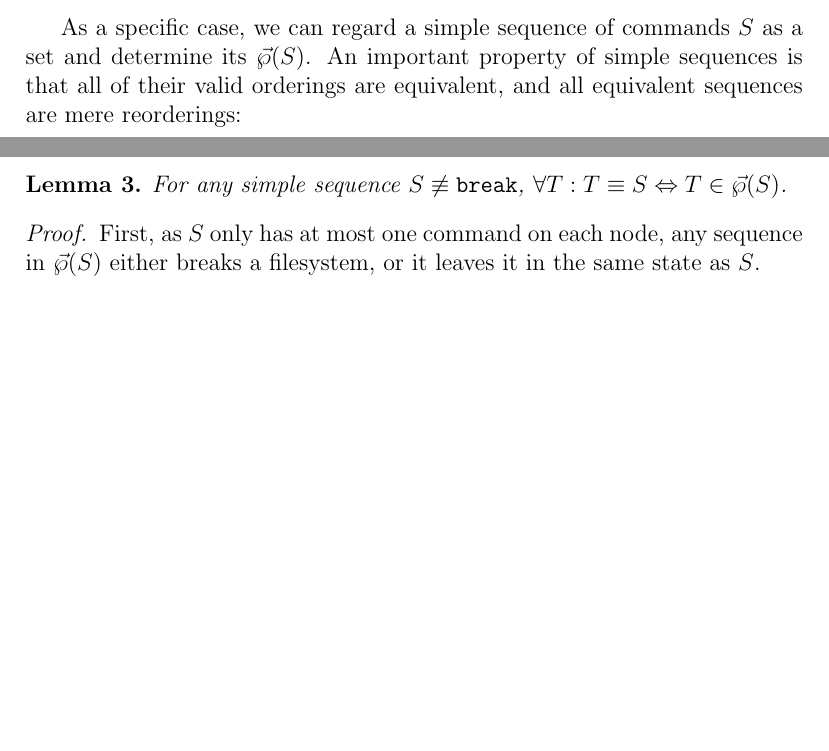
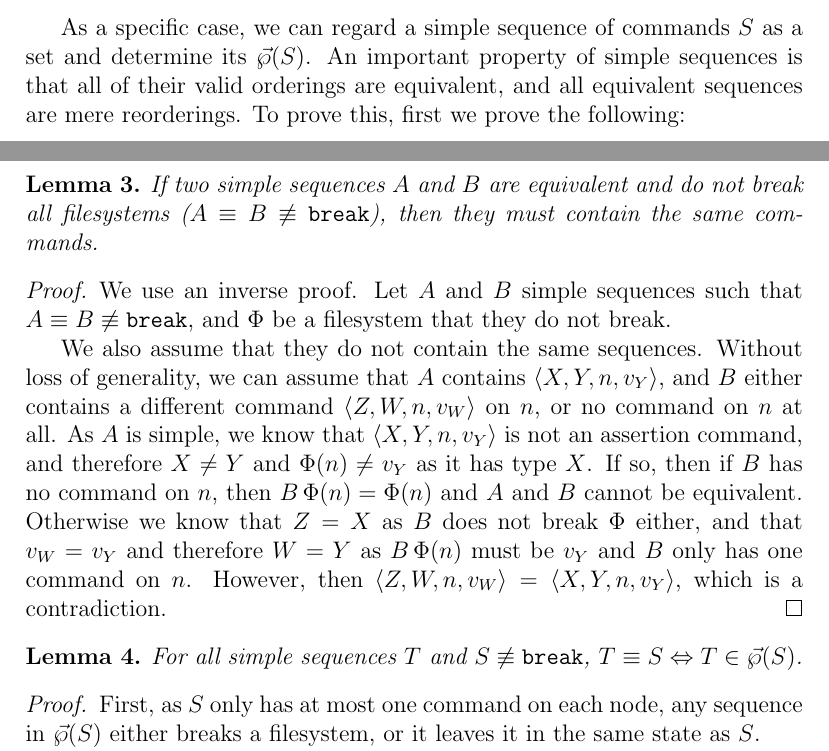
Before and after one commit to csirmaz/AlgebraicSyncPaper, a LaTeX paper (2015/paper.tex, which reads 2015/ordering.tex): two parts of pages 15 and 16 of 34, joined at a grey line, cut so that both start at the same text, the shorter picture padded with empty space. Compiled offline with pdfLaTeX.

Commit message:
Completed proof for equivalence is reordering

```diff
--- a/2015/ordering.tex
+++ b/2015/ordering.tex
@@ -116,11 +116,37 @@ As a specific case, we can regard a simple sequence of commands $S$
 as a set and determine its $\orderset{S}$.
 An important property of simple sequences is that
 all of their valid orderings are equivalent,
-and all equivalent sequences are mere reorderings:
+and all equivalent sequences are mere reorderings.
+To prove this, first we prove the following:
+
+\begin{mylem}\label{equiv_simple_same_commands}
+If two simple sequences $A$ and $B$ are equivalent
+and do not break all filesystems ($A\equiv B\nequiv\cbrk$),
+then they must contain the same commands.
+\end{mylem}
+\begin{proof}
+We use an inverse proof. Let $A$ and $B$ simple sequences
+such that $A\equiv B\nequiv\cbrk$,
+and $\FS$ be a filesystem that they do not break.
+
+We also assume that they do not contain the same sequences.
+Without loss of generality, we can assume
+that $A$
+contains $\cxynv$, and $B$ either contains a different command
+$\czwnv$ on $n$, or no command on $n$ at all.
+As $A$ is simple, we know that $\cxynv$ is not an assertion command,
+and therefore $X\neq Y$ and $\FS(n)\neq\valvy$ as it has type $X$.
+If so, then if $B$ has no command on $n$, then $B\aFS(n)=\FS(n)$ and
+$A$ and $B$ cannot be equivalent.
+Otherwise we know that $Z=X$ as $B$ does not break $\FS$ either,
+and that $\valvw=\valvy$ and therefore $W=Y$ as $B\aFS(n)$ must
+be $\valvy$ and $B$ only has one command on $n$.
+However, then $\czwnv=\cxynv$, which is a contradiction.
+\end{proof}
 
 \begin{mylem}\label{simple_reorder_equiv}
-For any simple sequence $S\nequiv\cbrk$,
-$\forall T: T\equiv S \Leftrightarrow T\in\orderset{S}$.
+For all simple sequences $T$ and $S\nequiv\cbrk$,
+$T\equiv S \Leftrightarrow T\in\orderset{S}$.
 \end{mylem}
 \begin{proof}
 First, as $S$ only has at most one command on each node,
```
Also changed, not shown: 2015/works-inverse.tex (+2 -1 lines), 2015/ordering.tex (11 more changed lines).
